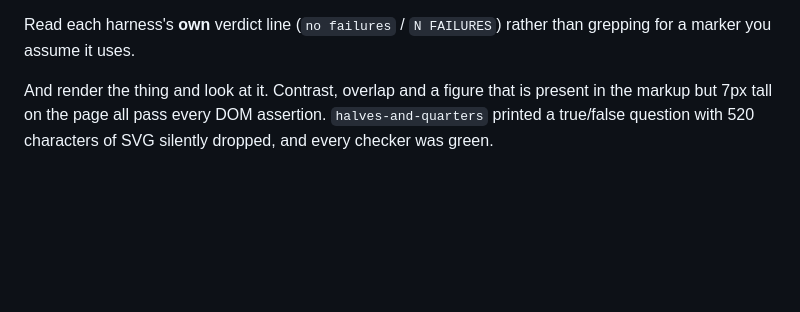
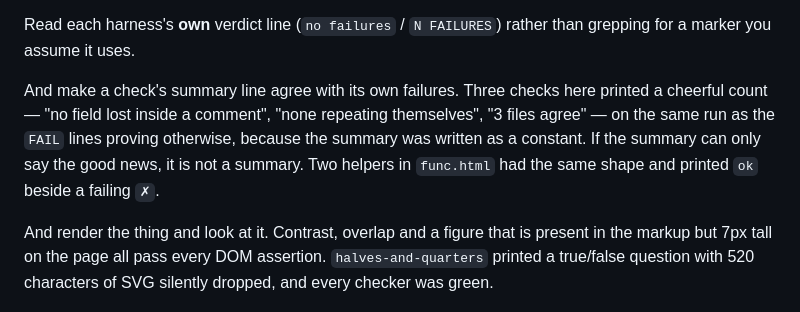
Before and after one commit to yeatmanlab/izzimath, a Markdown page: CLAUDE.md, the part around the change. Rendered like a GitHub page; blank space fills up the shorter version.

Commit message:
Note the summary-line rule, since it has needed fixing three times
A check whose summary is a constant string prints the good news on the same
run as its own FAIL lines. Three in this repo did, and two helpers in
func.html printed "ok" beside a failing cross.

Co-Authored-By: Claude Opus 5 <noreply@anthropic.com>

```diff
--- a/CLAUDE.md
+++ b/CLAUDE.md
@@ -60,6 +60,13 @@ harness rather than hoping the default reproduces it.
 
 Read each harness's **own** verdict line (`no failures` / `N FAILURES`) rather
 than grepping for a marker you assume it uses.
+
+And make a check's summary line agree with its own failures. Three checks here
+printed a cheerful count — "no field lost inside a comment", "none repeating
+themselves", "3 files agree" — on the same run as the `FAIL` lines proving
+otherwise, because the summary was written as a constant. If the summary can
+only say the good news, it is not a summary. Two helpers in `func.html` had the
+same shape and printed `ok` beside a failing `✗`.
 
 And render the thing and look at it. Contrast, overlap and a figure that is
 present in the markup but 7px tall on the page all pass every DOM assertion.
```
